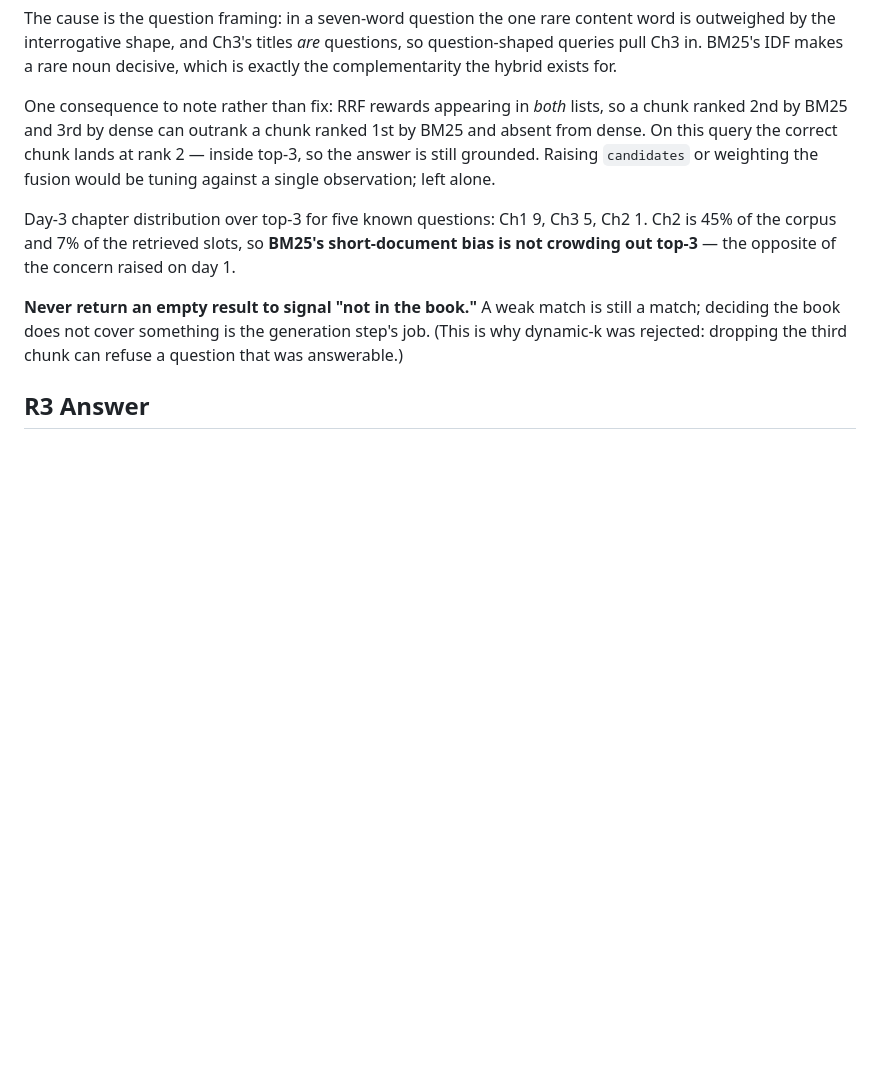
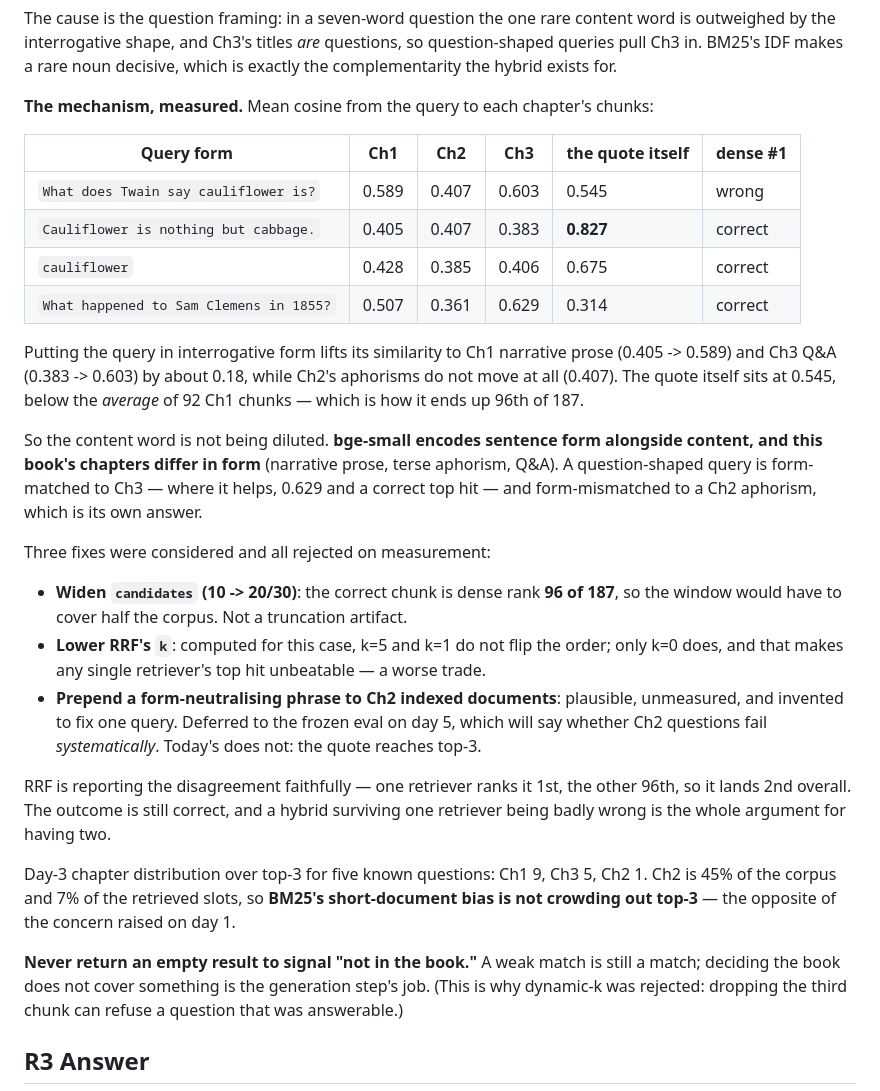
Before and after one commit to lyhtll/twain-rag, a Markdown page: agent_docs/rag.md, the part around the change. Rendered like a GitHub page; blank space fills up the shorter version.

Commit message:
docs(rag): dense 실패의 메커니즘을 측정으로 규명
앞서 'RRF의 양쪽-리스트 보너스'라고 적은 건 증상이었다. 원인은 dense가 정답을
187개 중 96위로 밀어낸 것이고, 이유는 질문 형태다.

의문문으로 만들면 질의의 Ch1 산문(0.405->0.589)·Ch3 Q&A(0.383->0.603) 유사도가
0.18씩 오르는데 Ch2 격언은 0.407에서 움직이지 않는다. 정답 청크 자신은 0.545로
Ch1 92개의 평균보다 낮다. 내용어가 희석된 게 아니라 bge-small이 문장 형태를 함께
인코딩하고 이 책은 장마다 형태가 다른 것이다.

수정안 3개를 측정으로 기각: candidates 확대(96위라 코퍼스 절반이 필요),
k 낮추기(k=5, k=1로는 안 뒤집히고 k=0은 더 나쁜 트레이드오프),
Ch2 색인 접두어(측정 한 건에 맞춘 발명 — 5일차 동결 평가로 판단).

```diff
--- a/agent_docs/rag.md
+++ b/agent_docs/rag.md
@@ -218,11 +218,38 @@ outweighed by the interrogative shape, and Ch3's titles *are* questions, so
 question-shaped queries pull Ch3 in. BM25's IDF makes a rare noun decisive, which is
 exactly the complementarity the hybrid exists for.
 
-One consequence to note rather than fix: RRF rewards appearing in *both* lists, so a
-chunk ranked 2nd by BM25 and 3rd by dense can outrank a chunk ranked 1st by BM25 and
-absent from dense. On this query the correct chunk lands at rank 2 — inside top-3, so the
-answer is still grounded. Raising `candidates` or weighting the fusion would be tuning
-against a single observation; left alone.
+**The mechanism, measured.** Mean cosine from the query to each chapter's chunks:
+
+| Query form | Ch1 | Ch2 | Ch3 | the quote itself | dense #1 |
+|---|---|---|---|---|---|
+| `What does Twain say cauliflower is?` | 0.589 | 0.407 | 0.603 | 0.545 | wrong |
+| `Cauliflower is nothing but cabbage.` | 0.405 | 0.407 | 0.383 | **0.827** | correct |
+| `cauliflower` | 0.428 | 0.385 | 0.406 | 0.675 | correct |
+| `What happened to Sam Clemens in 1855?` | 0.507 | 0.361 | 0.629 | 0.314 | correct |
+
+Putting the query in interrogative form lifts its similarity to Ch1 narrative prose
+(0.405 -> 0.589) and Ch3 Q&A (0.383 -> 0.603) by about 0.18, while Ch2's aphorisms do not
+move at all (0.407). The quote itself sits at 0.545, below the *average* of 92 Ch1 chunks
+— which is how it ends up 96th of 187.
+
+So the content word is not being diluted. **bge-small encodes sentence form alongside
+content, and this book's chapters differ in form** (narrative prose, terse aphorism, Q&A).
+A question-shaped query is form-matched to Ch3 — where it helps, 0.629 and a correct top
+hit — and form-mismatched to a Ch2 aphorism, which is its own answer.
+
+Three fixes were considered and all rejected on measurement:
+
+- **Widen `candidates` (10 -> 20/30)**: the correct chunk is dense rank **96 of 187**, so
+  the window would have to cover half the corpus. Not a truncation artifact.
+- **Lower RRF's `k`**: computed for this case, k=5 and k=1 do not flip the order; only
+  k=0 does, and that makes any single retriever's top hit unbeatable — a worse trade.
+- **Prepend a form-neutralising phrase to Ch2 indexed documents**: plausible, unmeasured,
+  and invented to fix one query. Deferred to the frozen eval on day 5, which will say
+  whether Ch2 questions fail *systematically*. Today's does not: the quote reaches top-3.
+
+RRF is reporting the disagreement faithfully — one retriever ranks it 1st, the other 96th,
+so it lands 2nd overall. The outcome is still correct, and a hybrid surviving one
+retriever being badly wrong is the whole argument for having two.
 
 Day-3 chapter distribution over top-3 for five known questions: Ch1 9, Ch3 5, Ch2 1.
 Ch2 is 45% of the corpus and 7% of the retrieved slots, so **BM25's short-document bias
```
